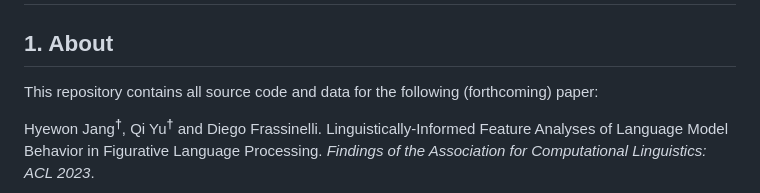
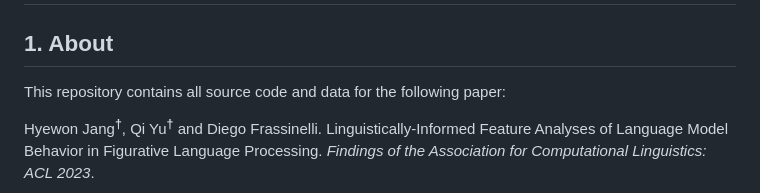
Before and after one commit to CoPsyN/figurative-language-processing, a Markdown page: README.md, the part around the change. GitHub-like rendering.

```diff
--- a/README.md
+++ b/README.md
@@ -2,7 +2,7 @@
 
 ## 1. About
 
-This repository contains all source code and data for the following (forthcoming) paper:
+This repository contains all source code and data for the following paper:
 
 Hyewon Jang<sup><b>&#8224;</b></sup>, Qi Yu<sup><b>&#8224;</b></sup> and Diego Frassinelli.
 Linguistically-Informed Feature Analyses of Language Model Behavior in Figurative Language Processing. *Findings of the Association for Computational Linguistics: ACL 2023*.
```
